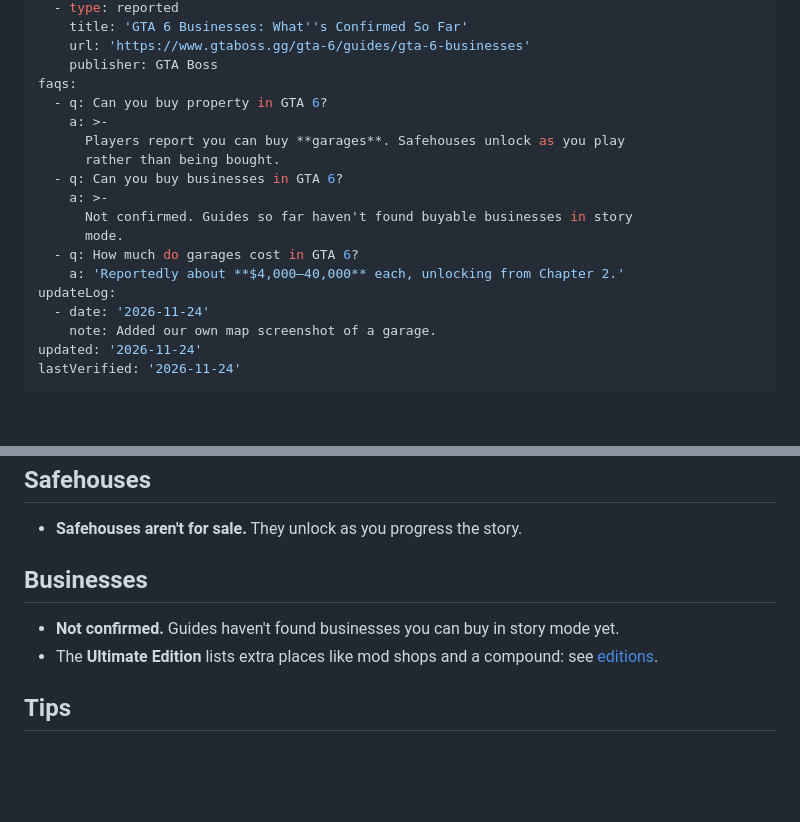
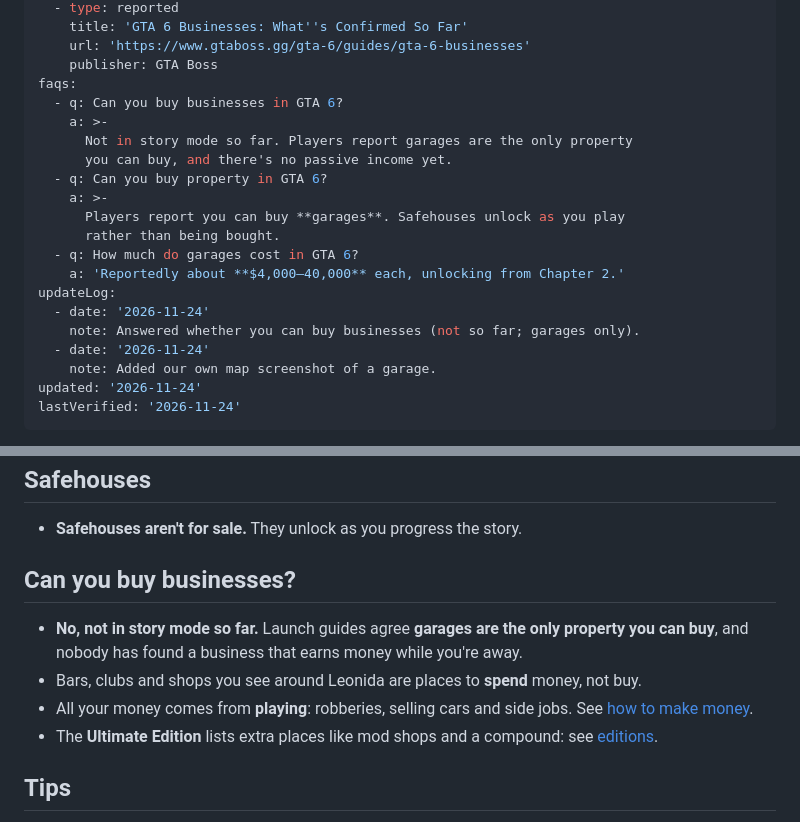
Before and after one commit to jneal6608-tech/neon-atlas, a Markdown page: content/articles/gta-6-garages-properties.md, 2 parts joined by grey strips. Drawn GitHub-style; blank space fills up the shorter version.

```diff
--- a/content/articles/gta-6-garages-properties.md
+++ b/content/articles/gta-6-garages-properties.md
@@ -33,17 +33,19 @@ sources:
     url: 'https://www.gtaboss.gg/gta-6/guides/gta-6-businesses'
     publisher: GTA Boss
 faqs:
+  - q: Can you buy businesses in GTA 6?
+    a: >-
+      Not in story mode so far. Players report garages are the only property
+      you can buy, and there's no passive income yet.
   - q: Can you buy property in GTA 6?
     a: >-
       Players report you can buy **garages**. Safehouses unlock as you play
       rather than being bought.
-  - q: Can you buy businesses in GTA 6?
-    a: >-
-      Not confirmed. Guides so far haven't found buyable businesses in story
-      mode.
   - q: How much do garages cost in GTA 6?
     a: 'Reportedly about **$4,000–40,000** each, unlocking from Chapter 2.'
 updateLog:
+  - date: '2026-11-24'
+    note: Answered whether you can buy businesses (not so far; garages only).
   - date: '2026-11-24'
     note: Added our own map screenshot of a garage.
 updated: '2026-11-24'
@@ -68,9 +70,11 @@ On our map, **Port Gellhorn Station Garage** shows **Parking Full** and the car
 
 - **Safehouses aren't for sale.** They unlock as you progress the story.
 
-## Businesses
+## Can you buy businesses?
 
-- **Not confirmed.** Guides haven't found businesses you can buy in story mode yet.
+- **No, not in story mode so far.** Launch guides agree **garages are the only property you can buy**, and nobody has found a business that earns money while you're away.
+- Bars, clubs and shops you see around Leonida are places to **spend** money, not buy.
+- All your money comes from **playing**: robberies, selling cars and side jobs. See [how to make money](article:gta-6-how-to-make-money).
 - The **Ultimate Edition** lists extra places like mod shops and a compound: see [editions](article:gta-6-editions-standard-vs-ultimate).
 
 ## Tips
```
Also changed, not shown: content/articles/gta-6-gyms-strength-cardio-focus.md (added, +54 -0 lines), content/articles/gta-6-standout-vehicles.md (added, +46 -0 lines), docs/SCREENSHOTS.md (+7 -0 lines), assets/ours/art/gta-6-gyms-strength-cardio-focus-card.jpg (added), assets/ours/art/gta-6-gyms-strength-cardio-focus-share.jpg (added), assets/ours/art/gta-6-gyms-strength-cardio-focus.jpg (added), assets/ours/art/gta-6-standout-vehicles-card.jpg (added), assets/ours/art/gta-6-standout-vehicles-share.jpg (added), assets/ours/art/gta-6-standout-vehicles.jpg (added).
